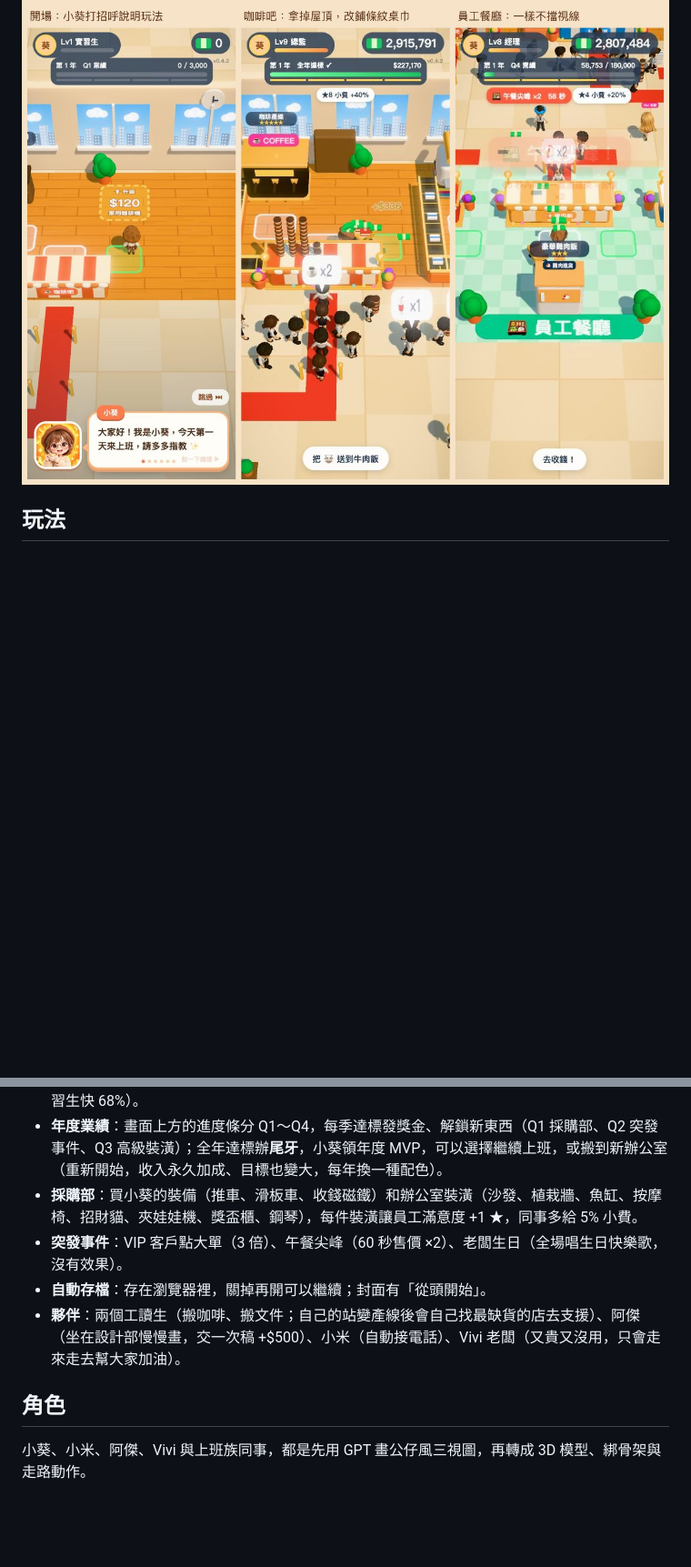
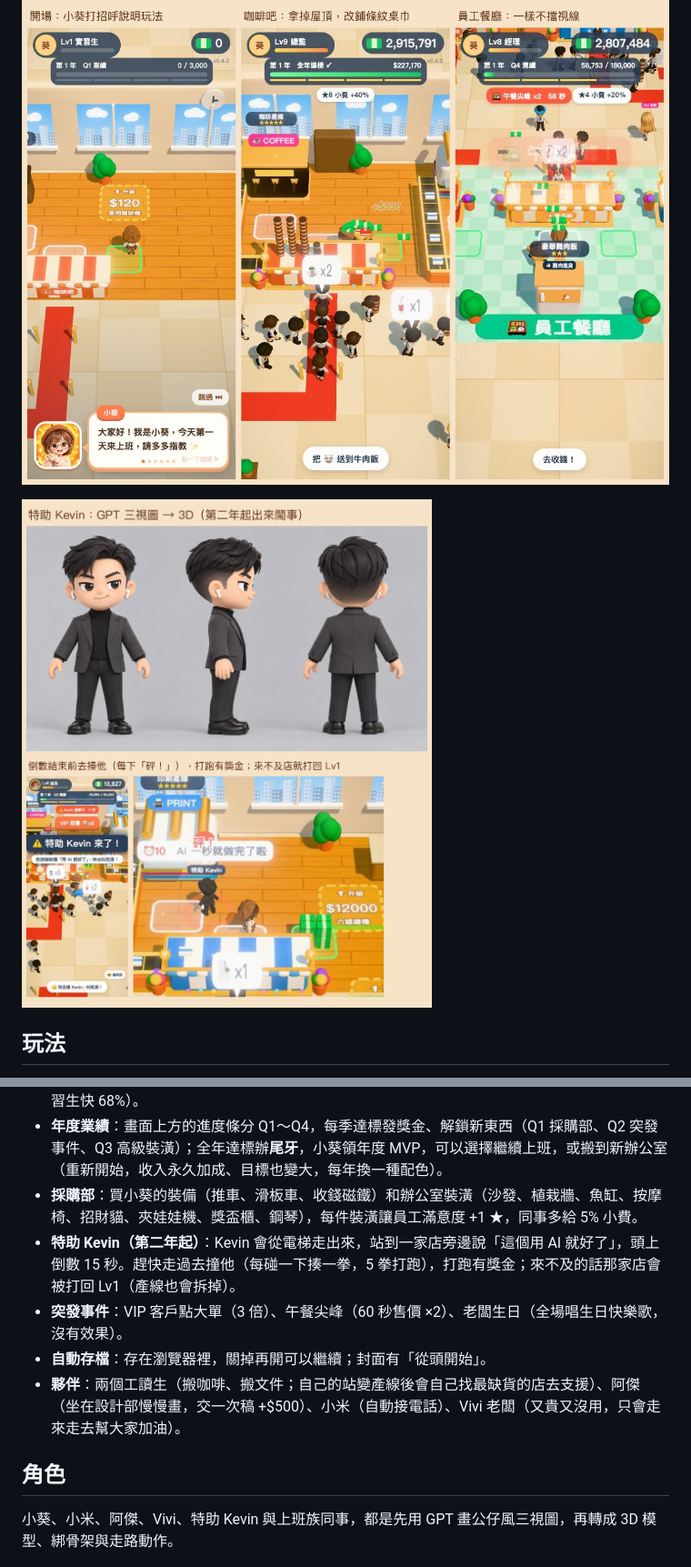
Before and after one commit to pokemonida99/office-apocalypse, a Markdown page: README.md, 2 parts joined by grey strips. Shown at 91% size. Rendered like a GitHub page; pictures changed too: design/v0.4.2_特助Kevin.jpg (added); blank space fills up the shorter version.

Commit message:
第二年起特助 Kevin 來鬧事：說用 AI 就好、倒數不打跑就把店打回 Lv1；新角色 Kevin 3D 模型
Co-Authored-By: Claude Opus 5.5 <noreply@anthropic.com>

```diff
--- a/README.md
+++ b/README.md
@@ -18,6 +18,8 @@
 
 ![開場與攤位](design/v0.4.2_開場與攤位.jpg)
 
+![特助 Kevin](design/v0.4.2_特助Kevin.jpg)
+
 ## 玩法
 
 - **咖啡機／印表機**：做好的貨堆在出貨口 → 站進白框背起來 → 送到櫃台 → 排隊的同事拿到就付錢 → 去綠框收錢。
@@ -30,13 +32,14 @@
 - **升職**：小葵做事會累積經驗，從實習生一路升到總監；每升一級一次背更多、走更快（總監比實習生快 68%）。
 - **年度業績**：畫面上方的進度條分 Q1～Q4，每季達標發獎金、解鎖新東西（Q1 採購部、Q2 突發事件、Q3 高級裝潢）；全年達標辦**尾牙**，小葵領年度 MVP，可以選擇繼續上班，或搬到新辦公室（重新開始，收入永久加成、目標也變大，每年換一種配色）。
 - **採購部**：買小葵的裝備（推車、滑板車、收錢磁鐵）和辦公室裝潢（沙發、植栽牆、魚缸、按摩椅、招財貓、夾娃娃機、獎盃櫃、鋼琴），每件裝潢讓員工滿意度 +1 ★，同事多給 5% 小費。
+- **特助 Kevin（第二年起）**：Kevin 會從電梯走出來，站到一家店旁邊說「這個用 AI 就好了」，頭上倒數 15 秒。趕快走過去撞他（每碰一下揍一拳，5 拳打跑），打跑有獎金；來不及的話那家店會被打回 Lv1（產線也會拆掉）。
 - **突發事件**：VIP 客戶點大單（3 倍）、午餐尖峰（60 秒售價 ×2）、老闆生日（全場唱生日快樂歌，沒有效果）。
 - **自動存檔**：存在瀏覽器裡，關掉再開可以繼續；封面有「從頭開始」。
 - **夥伴**：兩個工讀生（搬咖啡、搬文件；自己的站變產線後會自己找最缺貨的店去支援）、阿傑（坐在設計部慢慢畫，交一次稿 +$500）、小米（自動接電話）、Vivi 老闆（又貴又沒用，只會走來走去幫大家加油）。
 
 ## 角色
 
-小葵、小米、阿傑、Vivi 與上班族同事，都是先用 GPT 畫公仔風三視圖，再轉成 3D 模型、綁骨架與走路動作。
+小葵、小米、阿傑、Vivi、特助 Kevin 與上班族同事，都是先用 GPT 畫公仔風三視圖，再轉成 3D 模型、綁骨架與走路動作。
 
 ![角色設計](design/角色設計總覽.jpg)
 
```
Also changed, not shown: 6 other files.
